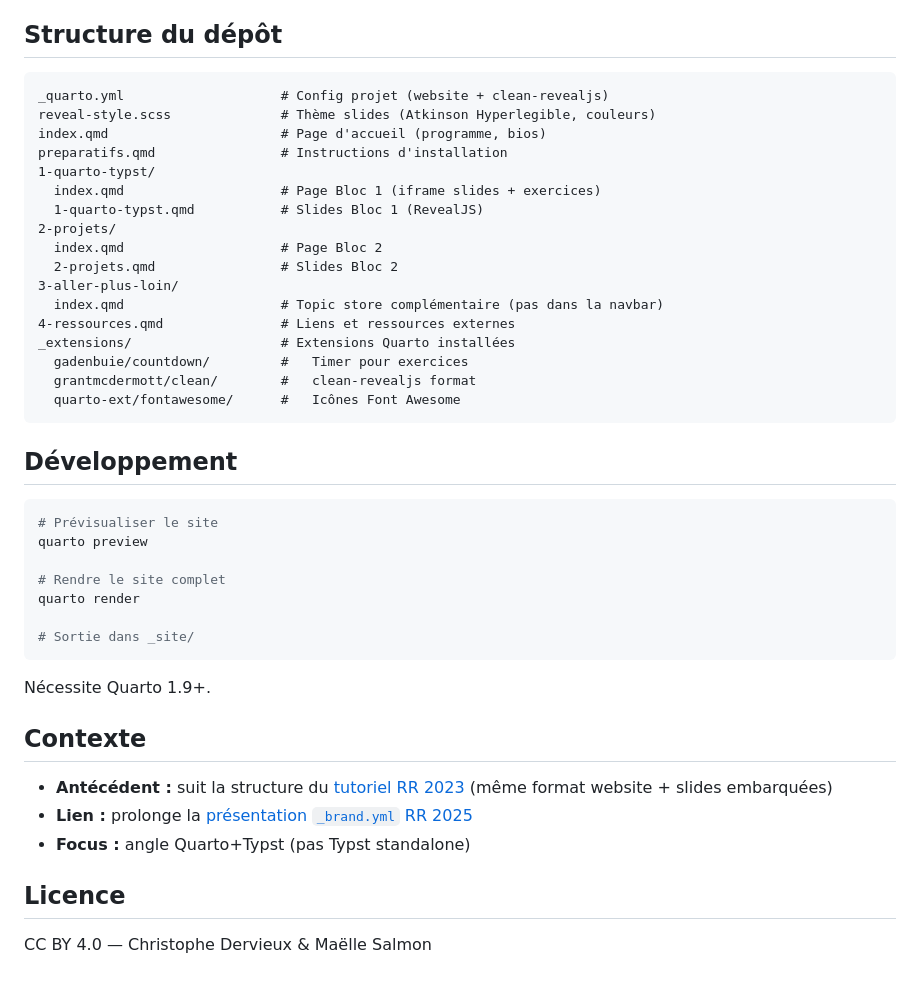
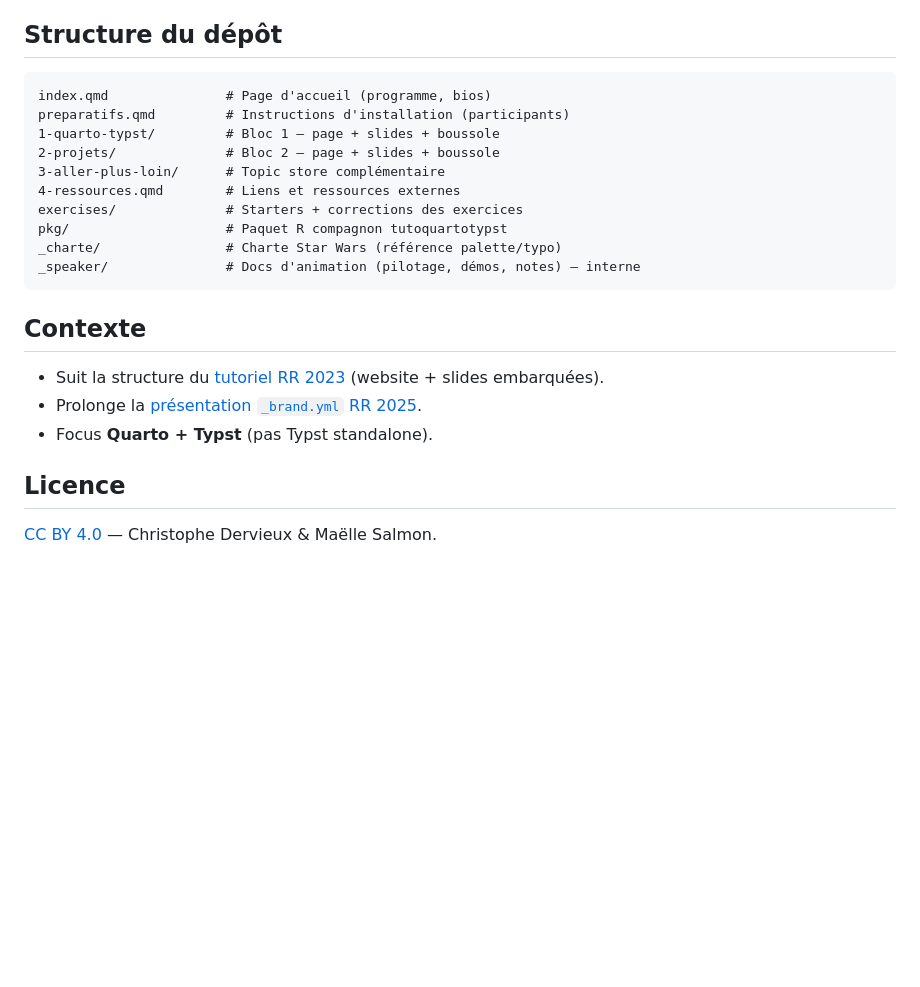
Before and after one commit to cderv/tuto-quarto-typst-rr-2026, a Markdown page: README.md, the part around one of its changes. Rendered like a GitHub page; blank space fills up the shorter version.

````diff
--- a/README.md
+++ b/README.md
@@ -127,45 +49,24 @@ Les exercices (starter et correction) sont sous `exercises/01-document-typst/` e
 ## Structure du dépôt
 
 ```
-_quarto.yml                    # Config projet (website + clean-revealjs)
-reveal-style.scss              # Thème slides (Atkinson Hyperlegible, couleurs)
-index.qmd                      # Page d'accueil (programme, bios)
-preparatifs.qmd                # Instructions d'installation
-1-quarto-typst/
-  index.qmd                    # Page Bloc 1 (iframe slides + exercices)
-  1-quarto-typst.qmd           # Slides Bloc 1 (RevealJS)
-2-projets/
-  index.qmd                    # Page Bloc 2
-  2-projets.qmd                # Slides Bloc 2
-3-aller-plus-loin/
-  index.qmd                    # Topic store complémentaire (pas dans la navbar)
-4-ressources.qmd               # Liens et ressources externes
-_extensions/                   # Extensions Quarto installées
-  gadenbuie/countdown/         #   Timer pour exercices
-  grantmcdermott/clean/        #   clean-revealjs format
-  quarto-ext/fontawesome/      #   Icônes Font Awesome
+index.qmd               # Page d'accueil (programme, bios)
+preparatifs.qmd         # Instructions d'installation (participants)
+1-quarto-typst/         # Bloc 1 — page + slides + boussole
+2-projets/              # Bloc 2 — page + slides + boussole
+3-aller-plus-loin/      # Topic store complémentaire
+4-ressources.qmd        # Liens et ressources externes
+exercises/              # Starters + corrections des exercices
+pkg/                    # Paquet R compagnon tutoquartotypst
+_charte/                # Charte Star Wars (référence palette/typo)
+_speaker/               # Docs d'animation (pilotage, démos, notes) — interne
 ```
-
-## Développement
-
-```bash
-# Prévisualiser le site
-quarto preview
-
-# Rendre le site complet
-quarto render
-
-# Sortie dans _site/
-```
-
-Nécessite Quarto 1.9+.
 
 ## Contexte
 
-- **Antécédent :** suit la structure du [tutoriel RR 2023](https://github.com/cderv/tuto-quarto-rr-2023) (même format website + slides embarquées)
-- **Lien :** prolonge la [présentation `_brand.yml` RR 2025](https://cderv.github.io/rr2025-quarto-brand-yml/)
-- **Focus :** angle Quarto+Typst (pas Typst standalone)
+- Suit la structure du [tutoriel RR 2023](https://github.com/cderv/tuto-quarto-rr-2023) (website + slides embarquées).
+- Prolonge la [présentation `_brand.yml` RR 2025](https://cderv.github.io/rr2025-quarto-brand-yml/).
+- Focus **Quarto + Typst** (pas Typst standalone).
 
 ## Licence
 
-CC BY 4.0 — Christophe Dervieux & Maëlle Salmon
+[CC BY 4.0](https://creativecommons.org/licenses/by/4.0/) — Christophe Dervieux & Maëlle Salmon.
````
Also changed, not shown: other parts of README.md (+30 -108 lines), _speaker/conception-notes.md (added, +24 -0 lines).
